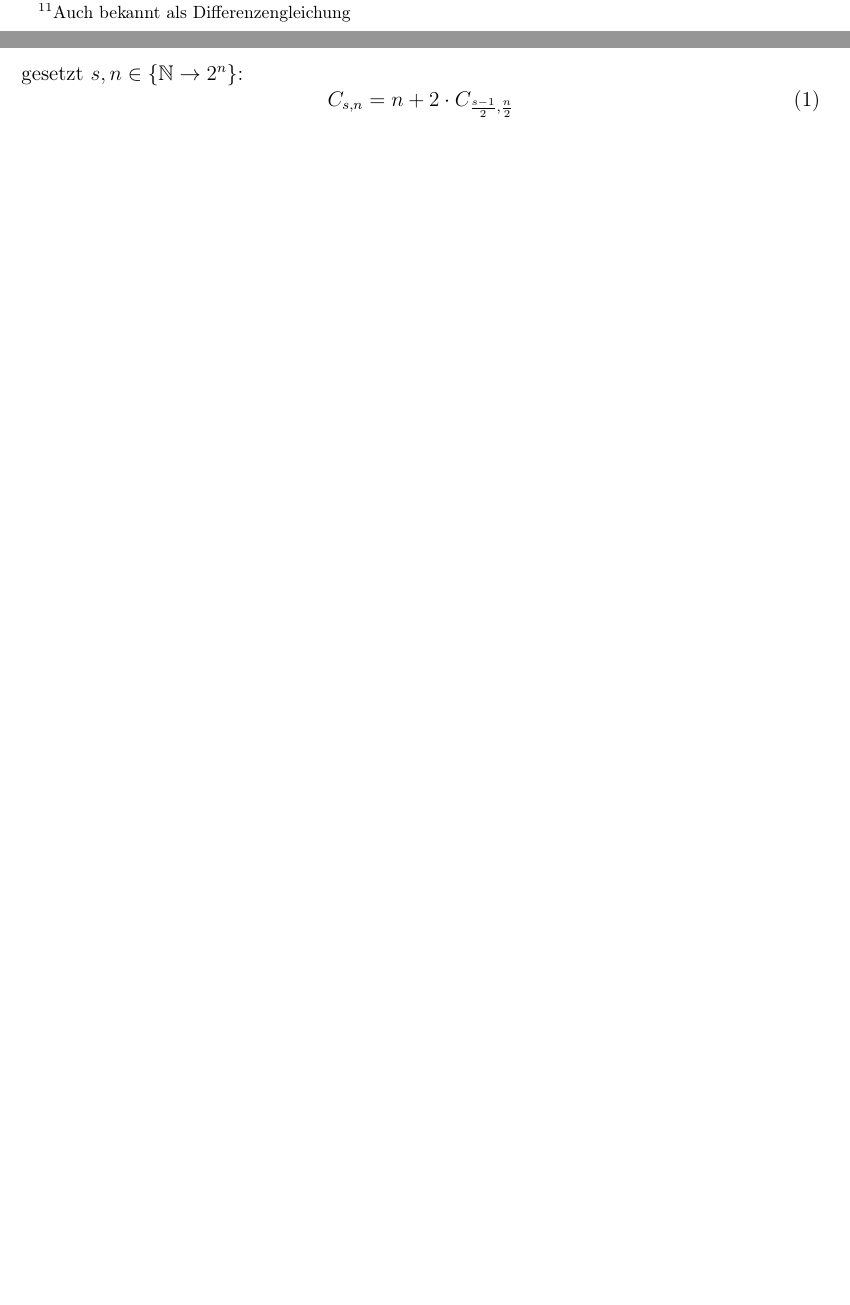
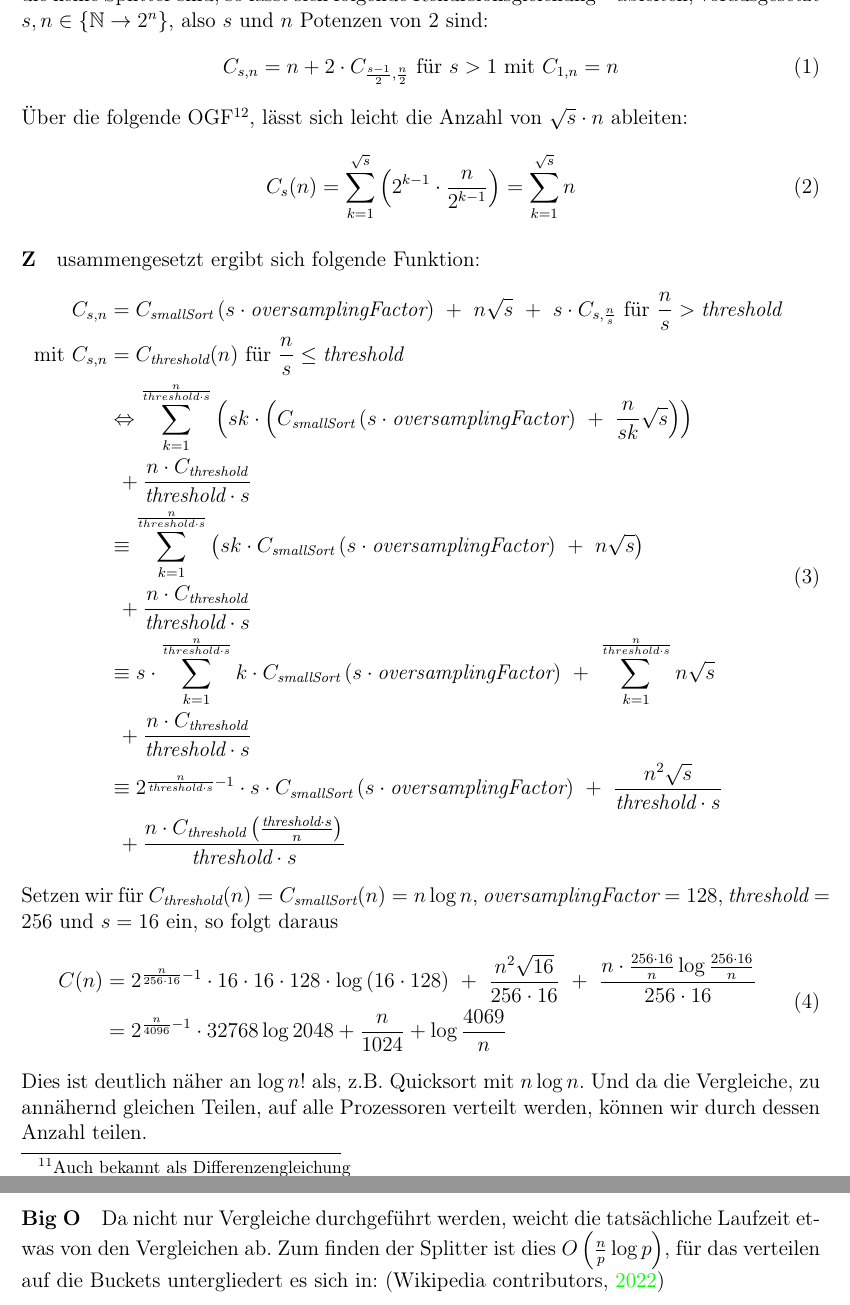
Before and after one commit to NikBenson/ALG, a LaTeX paper (paper/main.ltx, which reads paper/space-time-complexity.tex): two parts of pages 13 and 14 of 16 before the commit and two parts of pages 14 and 15 of 17 after it, joined at a grey line, cut so that both start at the same text, the shorter picture padded with empty space. Compiled offline with pdfLaTeX.

Commit message:
time complexity wip

```diff
--- a/paper/main.ltx
+++ b/paper/main.ltx
@@ -12,6 +12,7 @@
 \usepackage{listings}
 \usepackage{amsmath}
 \usepackage{amsfonts}
+\usepackage{mathtools}
 
 \usepackage{geometry}
 \geometry{a4paper, margin=1in}
--- a/paper/space-time-complexity.tex
+++ b/paper/space-time-complexity.tex
@@ -32,4 +31,49 @@
-			Seien $s$ die Anzahl der Splitter und $n$ die Anzahl der Elemente, die keine Splitter sind, so lässt sich folgende Rekursionsgleichung\footnote{Auch bekannt als Differenzengleichung} ableiten, vorausgesetzt $s,n\in \{\mathbb{N}\to 2^n\}$:
+			Das verteilen auf die Buckets ist an sich bereits ein Divide-And-Conquer-Algorithmus.
+			Seien $s$ die Anzahl der Splitter und $n$ die Anzahl der Elemente, die keine Splitter sind, so lässt sich folgende Rekursionsgleichung\footnote{Auch bekannt als Differenzengleichung} ableiten, vorausgesetzt $s,n\in \left\{ \mathbb{N}\to 2^n \right\}$, also $s$ und $n$ Potenzen von 2 sind:
 			\begin{equation}
-				C_{s,n}=n+2\cdot C_{\frac{s-1}{2}, \frac{n}{2}}%TODO initial condition
+				C_{s,n}=n+2\cdot C_{\frac{s-1}{2}, \frac{n}{2}}\ \text{für $s>1$ mit}\ C_{1,n}=n
 			\end{equation}
+			Über die folgende OGF\footnote{Ordinary Generating Function, also eine Sigmafunktion oder Summenformel, die eine Funktion generiert}, lässt sich leicht die Anzahl von $\sqrt{s}\cdot n$ ableiten:
+			\begin{equation}
+				C_s(n)=\sum_{k=1}^{\sqrt{s}}\left(2^{k-1}\cdot \frac{n}{2^{k-1}}\right)=\sum_{k=1}^{\sqrt{s}}n
+			\end{equation}
+		\paragraph
+			Zusammengesetzt ergibt sich folgende Funktion:
+			%TODO Offensichtlicher Fehler, vermutlich über Sigma Der einfachheit halber ersetzen durch nicht-rekursive Varriante
+			\begin{equation}
+				\begin{aligned}
+					C_{s,n}&=C_\textit{smallSort}\left(s\cdot \textit{oversamplingFactor}\right)\ +\ n\sqrt{s}\ +\ s\cdot C_{s, \frac{n}{s}}\ \text{für $\frac{n}{s} > \textit{threshold}$}\\
+					\text{mit}\ C_{s,n}&=C_\textit{threshold}(n)\ \text{für $\frac{n}{s} \leq \textit{threshold}$}\\
+					&\Leftrightarrow \sum_{k=1}^{\frac{n}{threshold\cdot s}}\left(sk \cdot\left(C_\textit{smallSort}\left(s\cdot \textit{oversamplingFactor}\right)\ +\ \frac{n}{sk}\sqrt{s}\right)\right)\\
+					&\>\> +\frac{n\cdot C_{\textit{threshold}}}{\textit{threshold}\cdot s}\\
+					&\equiv \sum_{k=1}^{\frac{n}{threshold\cdot s}}\left(sk \cdot C_\textit{smallSort}\left(s\cdot \textit{oversamplingFactor}\right)\ +\ n\sqrt{s}\right)\\
+					&\>\> +\frac{n\cdot C_{\textit{threshold}}}{\textit{threshold}\cdot s}\\
+					&\equiv s\cdot \sum_{k=1}^{\frac{n}{threshold\cdot s}}k\cdot C_\textit{smallSort}\left(s\cdot \textit{oversamplingFactor}\right)\ +\ \sum_{k=1}^{\frac{n}{threshold\cdot s}}n\sqrt{s}\\
+					&\>\> +\frac{n\cdot C_{\textit{threshold}}}{\textit{threshold}\cdot s}\\
+					&\equiv 2^{\frac{n}{\textit{threshold}\cdot s}-1}\cdot s\cdot C_\textit{smallSort}\left(s\cdot \textit{oversamplingFactor}\right)\ +\ \frac{n^2\sqrt{s}}{\textit{threshold}\cdot s}\\
+					&\>\> +\frac{n\cdot C_{\textit{threshold}}\left(\frac{\textit{threshold}\cdot s}{n}\right)}{\textit{threshold}\cdot s}\\
+				\end{aligned}
+			\end{equation}
+			Setzen wir für $C_{\textit{threshold}}(n)=C_{\textit{smallSort}}(n)=n\log{n}$, $\textit{oversamplingFactor}=128$, $\textit{threshold}=256$ und $s=16$ ein, so folgt daraus
+			\begin{equation}
+				\begin{aligned}
+					C(n)&=2^{\frac{n}{256\cdot 16}-1}\cdot 16\cdot 16\cdot 128\cdot \log{\left(16\cdot 128\right)}\ +\ \frac{n^2\sqrt{16}}{256\cdot 16}\ +\ \frac{n\cdot \frac{256\cdot 16}{n}\log{\frac{256\cdot 16}{n}}}{256\cdot 16}\\
+					&=2^{\frac{n}{4096}-1}\cdot 32768\log{2048}+\frac{n}{1024}+\log{\frac{4069}{n}}
+				\end{aligned}
+			\end{equation}
+			%end TODO
+			Dies ist deutlich näher an $\log{n!}$ als, z.B. Quicksort mit $n\log{n}$.
+			Und da die Vergleiche, zu annähernd gleichen Teilen, auf alle Prozessoren verteilt werden, können wir durch dessen Anzahl teilen.
+
+		\paragraph{Big O}
+			Da nicht nur Vergleiche durchgeführt werden, weicht die tatsächliche Laufzeit etwas von den Vergleichen ab.
+			Zum finden der Splitter ist dies $O\left(\frac{n}{p}\log{p}\right)$, für das verteilen auf die Buckets untergliedert es sich in: \autocite{wikipedia-contributors-2022}
+			\begin{itemize
+				\item $O(p)$ zum lesen aller Knoten
+				\item $O(\log{p})$ für das Broadcasten (Managen des asynchronen Prozesses)
+				\item $O\left(\frac{n}{p}\log{p}\right)$ um binär nach allen Elementen zu suchen
+				\item $O\left(\frac{n}{p}\right)$ zum senden der Elemente zum entsprechenden Prozessor
+			\end{itemize}
+			Und zu guter letzt das sortieren der Buckets, beispielsweise mit Quicksort, also $O\left(\frac{n}{p}\log{\frac{n}{p}}\right)$.\\
+			Insgesamt ist das $O\left(\frac{n}{p}\log{\frac{n}{p}}\right)$, da $O$ den konstanten Faktor der ersten Iteration vernachlässigt.\\
+			Dieser kon
```
Also changed, not shown: code/src/int_tools.c (+3 -0 lines), code/src/int_tools.h (+2 -0 lines), code/src/main.c (+3 -2 lines), paper/space-time-complexity.tex (5 more changed lines).
